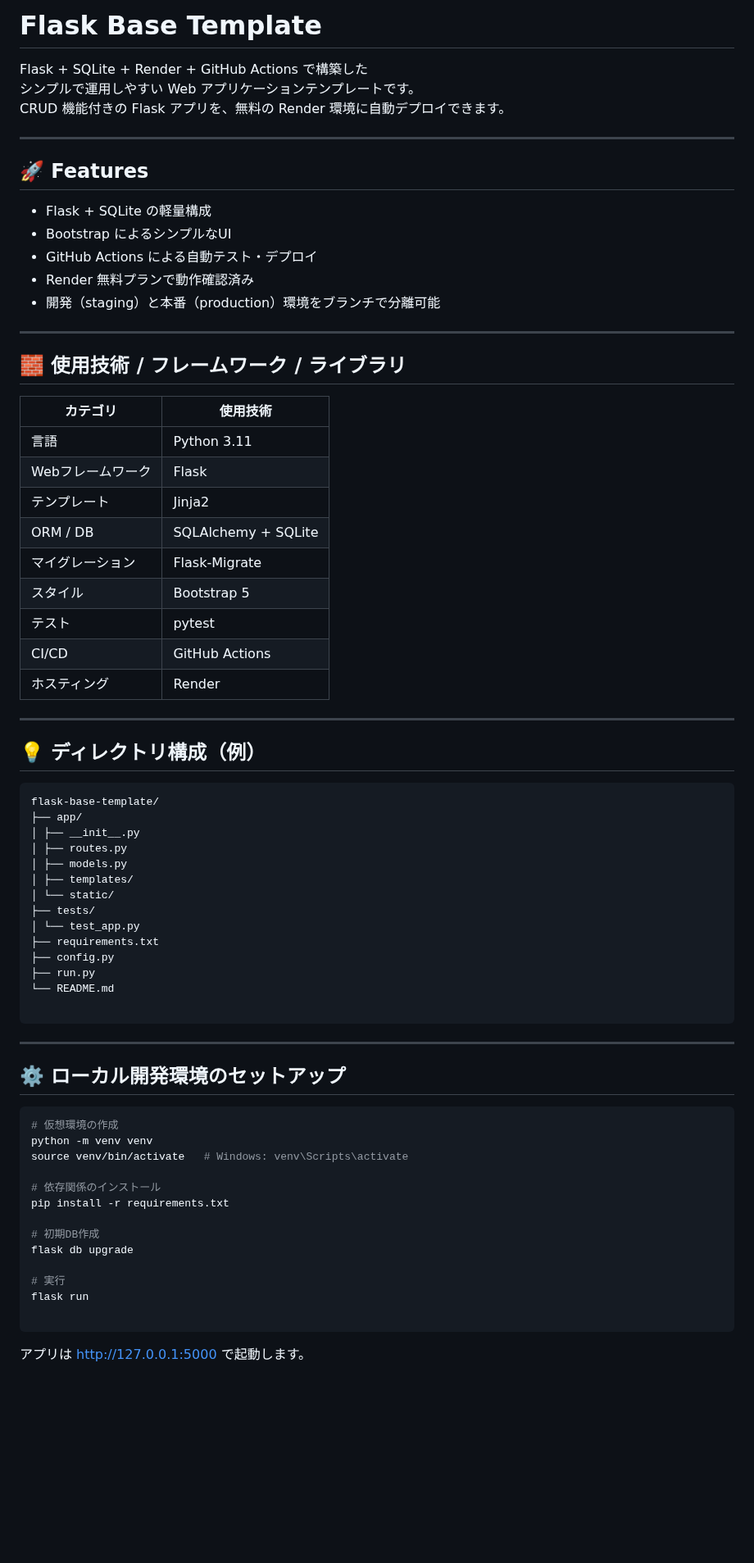
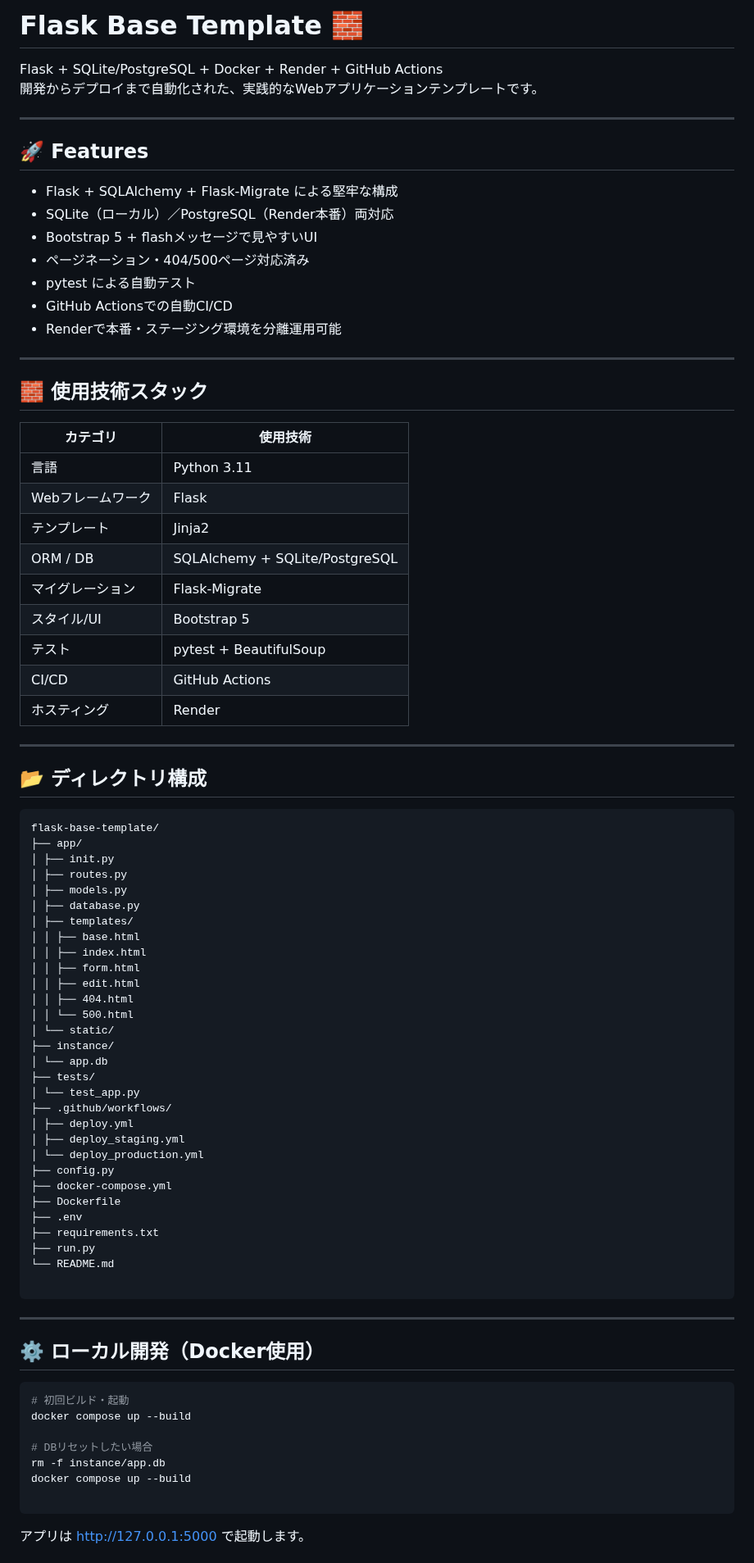
Before and after one commit to kndevelop/flask_base_template, a Markdown page: README.md, the part around one of its changes. Shown at 82% size. GitHub-like rendering; blank space fills up the shorter version.

````diff
--- a/README.md
+++ b/README.md
@@ -1,72 +1,83 @@
-# Flask Base Template
+# Flask Base Template 🧱
 
-Flask + SQLite + Render + GitHub Actions で構築した
-シンプルで運用しやすい Web アプリケーションテンプレートです。
-CRUD 機能付きの Flask アプリを、無料の Render 環境に自動デプロイできます。
+Flask + SQLite/PostgreSQL + Docker + Render + GitHub Actions
+開発からデプロイまで自動化された、実践的なWebアプリケーションテンプレートです。
 
 ---
 
 ## 🚀 Features
 
-- Flask + SQLite の軽量構成
-- Bootstrap によるシンプルなUI
-- GitHub Actions による自動テスト・デプロイ
-- Render 無料プランで動作確認済み
-- 開発（staging）と本番（production）環境をブランチで分離可能
+- Flask + SQLAlchemy + Flask-Migrate による堅牢な構成
+- SQLite（ローカル）／PostgreSQL（Render本番）両対応
+- Bootstrap 5 + flashメッセージで見やすいUI
+- ページネーション・404/500ページ対応済み
+- pytest による自動テスト
+- GitHub Actionsでの自動CI/CD
+- Renderで本番・ステージング環境を分離運用可能
 
 ---
 
-## 🧱 使用技術 / フレームワーク / ライブラリ
+## 🧱 使用技術スタック
 
 | カテゴリ | 使用技術 |
 |-----------|-----------|
 | 言語 | Python 3.11 |
 | Webフレームワーク | Flask |
 | テンプレート | Jinja2 |
-| ORM / DB | SQLAlchemy + SQLite |
+| ORM / DB | SQLAlchemy + SQLite/PostgreSQL |
 | マイグレーション | Flask-Migrate |
-| スタイル | Bootstrap 5 |
-| テスト | pytest |
+| スタイル/UI | Bootstrap 5 |
+| テスト | pytest + BeautifulSoup |
 | CI/CD | GitHub Actions |
 | ホスティング | Render |
 
 ---
 
-## 💡 ディレクトリ構成（例）
+## 📂 ディレクトリ構成
 
 ```
 flask-base-template/
 ├── app/
-│ ├── __init__.py
+│ ├── init.py
 │ ├── routes.py
 │ ├── models.py
+│ ├── database.py
 │ ├── templates/
+│ │ ├── base.html
+│ │ ├── index.html
+│ │ ├── form.html
+│ │ ├── edit.html
+│ │ ├── 404.html
+│ │ └── 500.html
 │ └── static/
+├── instance/
+│ └── app.db
 ├── tests/
 │ └── test_app.py
+├── .github/workflows/
+│ ├── deploy.yml
+│ ├── deploy_staging.yml
+│ └── deploy_production.yml
+├── config.py
+├── docker-compose.yml
+├── Dockerfile
+├── .env
 ├── requirements.txt
-├── config.py
 ├── run.py
 └── README.md
 
 ```
 ---
 
-## ⚙️ ローカル開発環境のセットアップ
+## ⚙️ ローカル開発（Docker使用）
 
 ```bash
-# 仮想環境の作成
-python -m venv venv
-source venv/bin/activate   # Windows: venv\Scripts\activate
+# 初回ビルド・起動
+docker compose up --build
 
-# 依存関係のインストール
-pip install -r requirements.txt
-
-# 初期DB作成
-flask db upgrade
-
-# 実行
-flask run
+# DBリセットしたい場合
+rm -f instance/app.db
+docker compose up --build
 
 ```
 
````
Also changed, not shown: other parts of README.md (+21 -16 lines).
